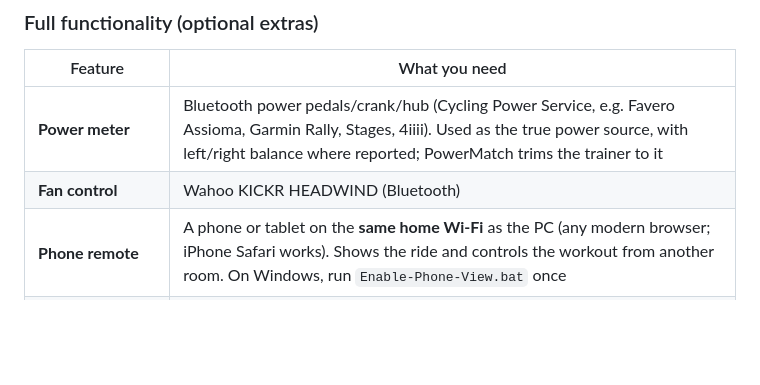
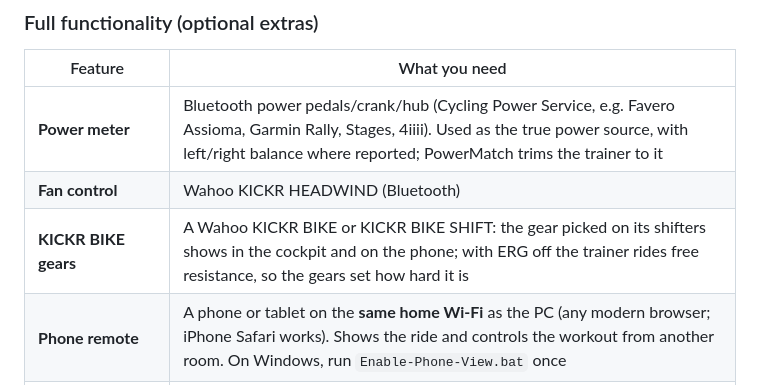
Before and after one commit to dacronje-quant/Apex-Velo-Lab, a Markdown page: README.md, the part around the change. Drawn GitHub-style; blank space fills up the shorter version.

```diff
--- a/README.md
+++ b/README.md
@@ -59,6 +59,7 @@ No account, no cloud service, no subscription. Your rides stay in your browser a
 |---|---|
 | **Power meter** | Bluetooth power pedals/crank/hub (Cycling Power Service, e.g. Favero Assioma, Garmin Rally, Stages, 4iiii). Used as the true power source, with left/right balance where reported; PowerMatch trims the trainer to it |
 | **Fan control** | Wahoo KICKR HEADWIND (Bluetooth) |
+| **KICKR BIKE gears** | A Wahoo KICKR BIKE or KICKR BIKE SHIFT: the gear picked on its shifters shows in the cockpit and on the phone; with ERG off the trainer rides free resistance, so the gears set how hard it is |
 | **Phone remote** | A phone or tablet on the **same home Wi-Fi** as the PC (any modern browser; iPhone Safari works). Shows the ride and controls the workout from another room. On Windows, run `Enable-Phone-View.bat` once |
 | **AI coach** | Internet plus your own API key from Anthropic (Claude), OpenAI (ChatGPT) or Google (Gemini). Usage is billed by the provider. Without a key the offline coach is used |
 | **Strava API sync** | Internet, a Strava subscription and your own API application (see [setup](docs/LOCAL-SETUP.md#optional-connections)). File imports can be used without API credentials |
```
Also changed, not shown: docs/FEATURES.md (+2 -0 lines), docs/images/kickr-bike-gears-phone.png (added), docs/images/kickr-bike-gears.png (added), 9 other files.
